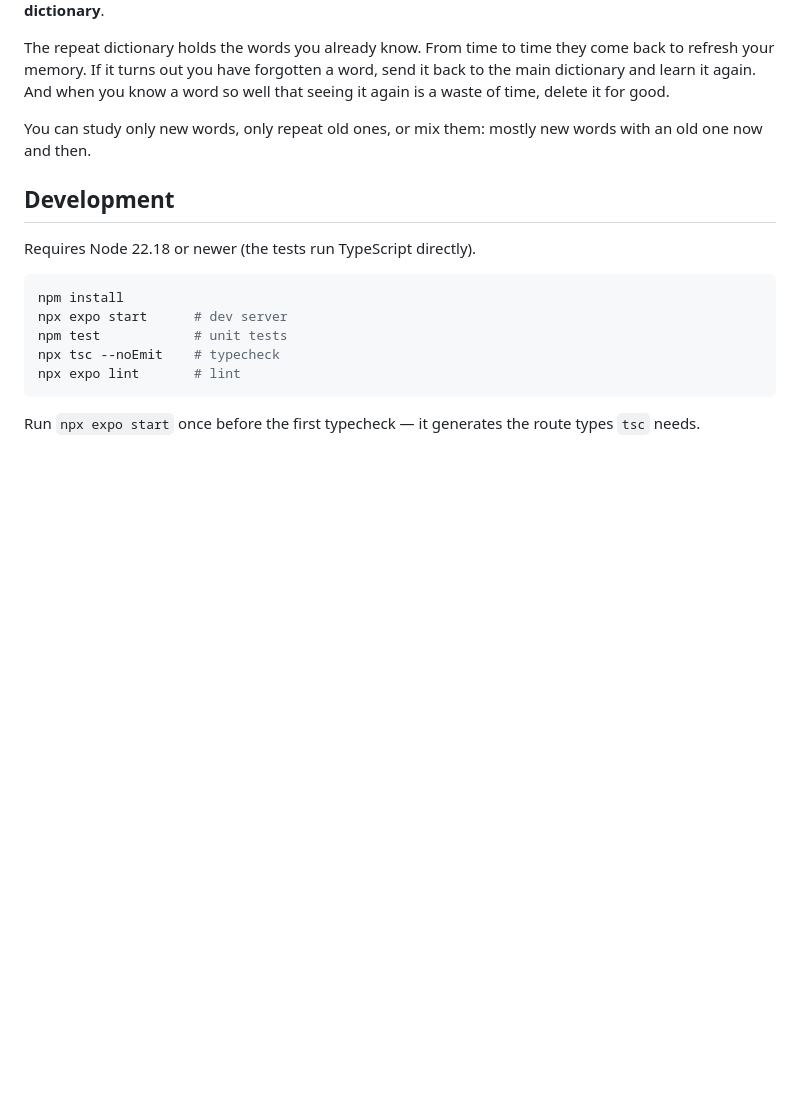
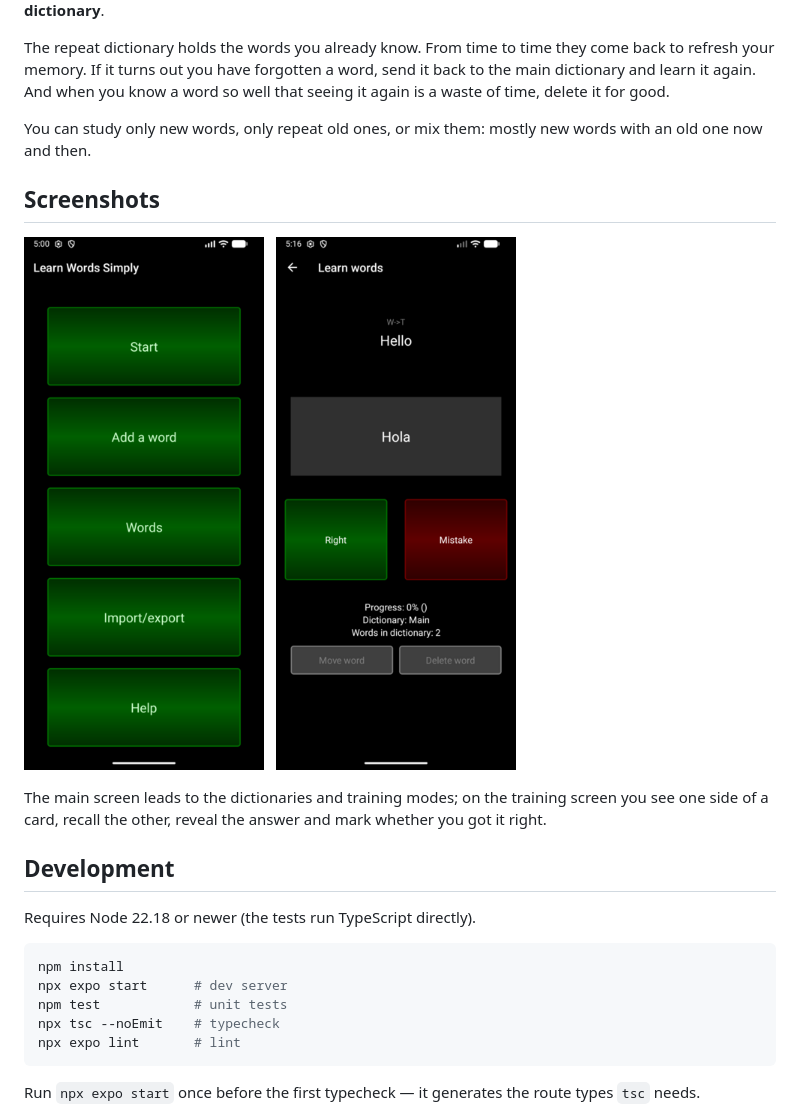
Before and after one commit to vitperov/LearnWordsSimply, a Markdown page: README.md, the part around the change. Rendered like a GitHub page; pictures changed too: docs/screenshots/main-screen.png (added), docs/screenshots/training-screen.png (added); blank space fills up the shorter version.

Commit message:
docs: add main and training screenshots to README

```diff
--- a/README.md
+++ b/README.md
@@ -28,6 +28,18 @@ it for good.
 You can study only new words, only repeat old ones, or mix them: mostly
 new words with an old one now and then.
 
+## Screenshots
+
+<p>
+  <img src="docs/screenshots/main-screen.png" alt="Main screen" width="240">
+  &nbsp;
+  <img src="docs/screenshots/training-screen.png" alt="Training screen with the answer revealed" width="240">
+</p>
+
+The main screen leads to the dictionaries and training modes; on the
+training screen you see one side of a card, recall the other, reveal the
+answer and mark whether you got it right.
+
 ## Development
 
 Requires Node 22.18 or newer (the tests run TypeScript directly).
```
